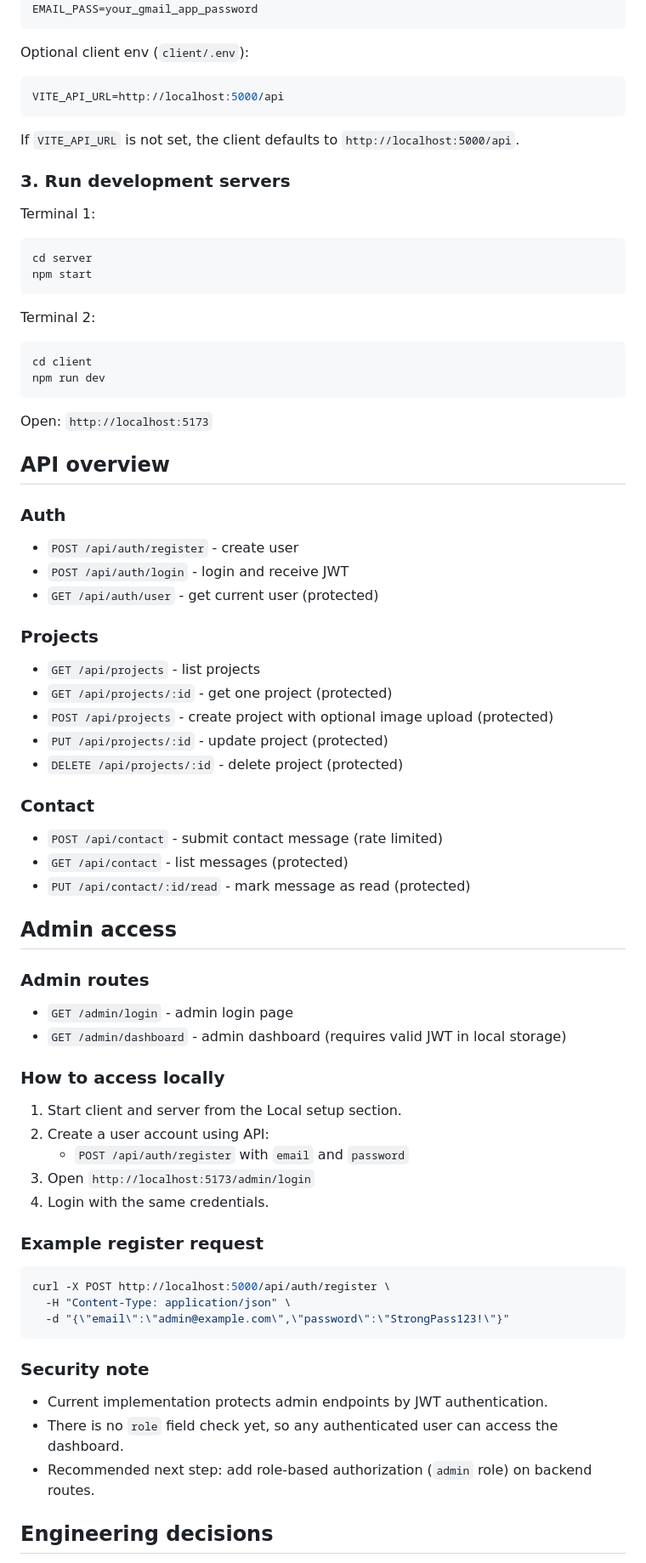
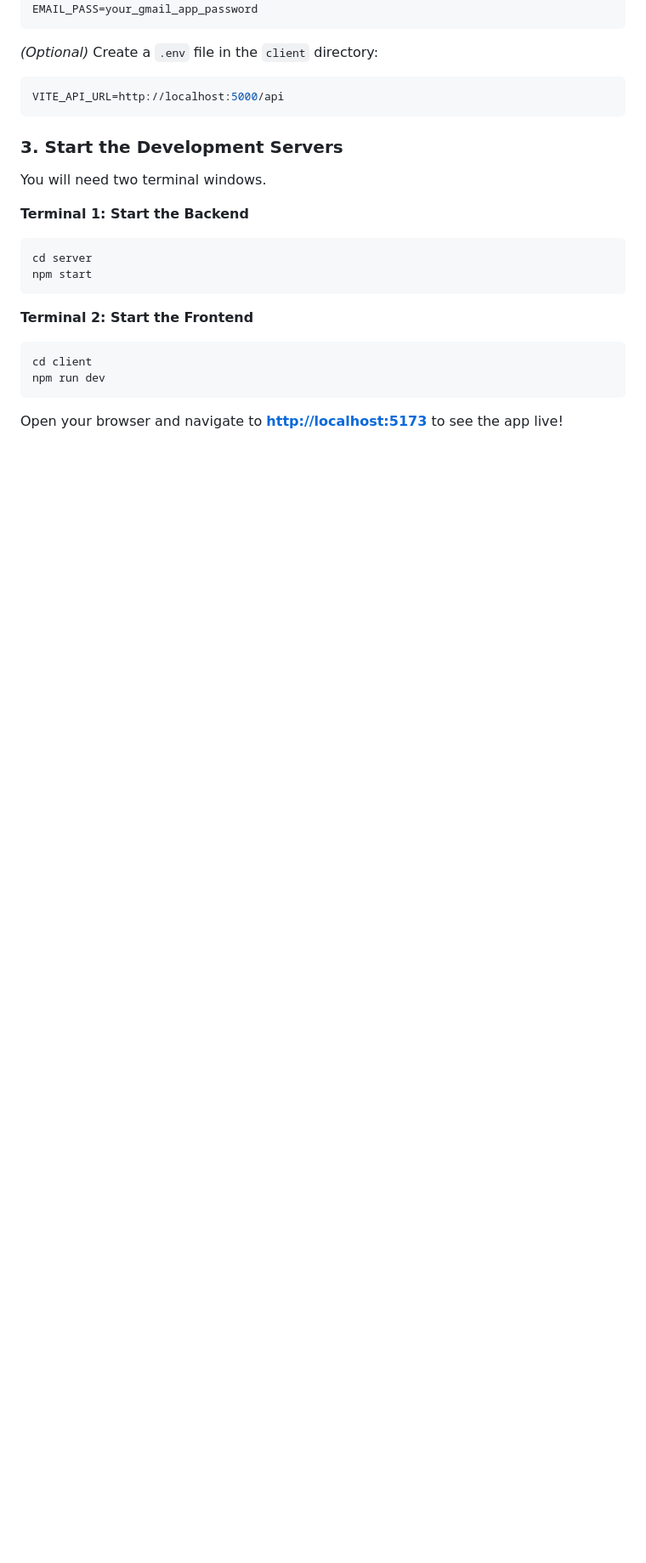
Before and after one commit to imsumit28/portfolio-website, a Markdown page: README.md, the part around the change printed below. Shown: that part at 85% size. GitHub-like rendering; blank space fills up the shorter version.

````diff
--- a/README.md
+++ b/README.md
@@ -85,74 +115,24 @@ EMAIL_USER=your_email@gmail.com
 EMAIL_PASS=your_gmail_app_password
 ```
 
-Optional client env (`client/.env`):
-
+*(Optional)* Create a `.env` file in the `client` directory:
 ```env
 VITE_API_URL=http://localhost:5000/api
 ```
 
-If `VITE_API_URL` is not set, the client defaults to `http://localhost:5000/api`.
+### 3. Start the Development Servers
+You will need two terminal windows.
 
-### 3. Run development servers
-
-Terminal 1:
+**Terminal 1: Start the Backend**
 ```bash
 cd server
 npm start
 ```
 
-Terminal 2:
+**Terminal 2: Start the Frontend**
 ```bash
 cd client
 npm run dev
 ```
+Open your browser and navigate to **[http://localhost:5173](http://localhost:5173)** to see the app live!
 
-Open: `http://localhost:5173`
-
-## API overview
-
-### Auth
-- `POST /api/auth/register` - create user
-- `POST /api/auth/login` - login and receive JWT
-- `GET /api/auth/user` - get current user (protected)
-
-### Projects
-- `GET /api/projects` - list projects
-- `GET /api/projects/:id` - get one project (protected)
-- `POST /api/projects` - create project with optional image upload (protected)
-- `PUT /api/projects/:id` - update project (protected)
-- `DELETE /api/projects/:id` - delete project (protected)
-
-### Contact
-- `POST /api/contact` - submit contact message (rate limited)
-- `GET /api/contact` - list messages (protected)
-- `PUT /api/contact/:id/read` - mark message as read (protected)
-
-## Admin access
-
-### Admin routes
-- `GET /admin/login` - admin login page
-- `GET /admin/dashboard` - admin dashboard (requires valid JWT in local storage)
-
-### How to access locally
-1. Start client and server from the Local setup section.
-2. Create a user account using API:
-   - `POST /api/auth/register` with `email` and `password`
-3. Open `http://localhost:5173/admin/login`
-4. Login with the same credentials.
-
-### Example register request
-
-```bash
-curl -X POST http://localhost:5000/api/auth/register \
-  -H "Content-Type: application/json" \
-  -d "{\"email\":\"admin@example.com\",\"password\":\"StrongPass123!\"}"
-```
-
-### Security note
-- Current implementation protects admin endpoints by JWT authentication.
-- There is no `role` field check yet, so any authenticated user can access the dashboard.
-- Recommended next step: add role-based authorization (`admin` role) on backend routes.
-
-## Engineering decisions
-
````
Also changed, not shown: other parts of README.md (+111 -82 lines), docs/screenshots/contact.png (added), docs/screenshots/dashboard.png (added), docs/screenshots/home.png (added), docs/screenshots/projects.png (added), 11 other files.
